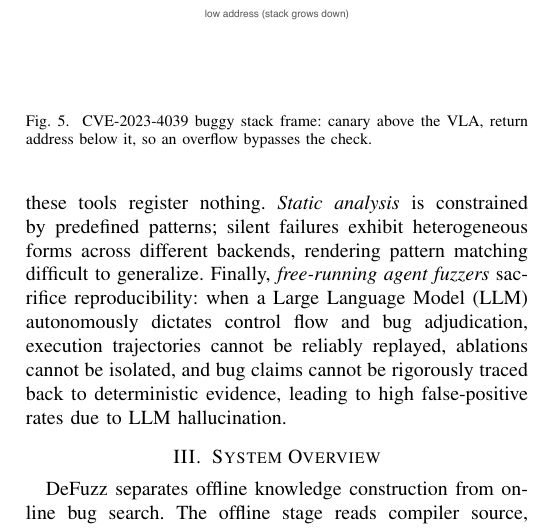
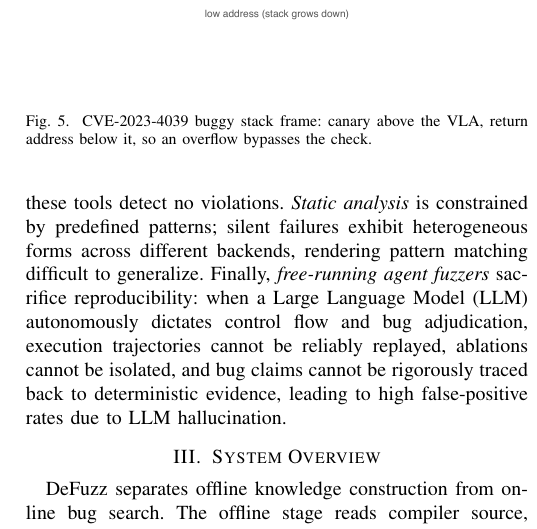
Before and after one commit to SEU-SSH/zjy-paper, a LaTeX paper (main.tex): part of one column of page 4 of 10, cut so that both start at the same text. Compiled offline with pdfLaTeX.

Commit message:
docs(paper): replace artificial 'register nothing' with 'detect no violations'

```diff
--- a/main.tex
+++ b/main.tex
@@ -157,7 +157,7 @@ This class of failure is \emph{double-silent}: it raises no error at compile tim
 
 \subsection{Why Existing Methods Miss It}
 Systematically exposing silent failures requires overcoming the oracle gap.
-\emph{Crash and differential fuzzing} (e.g., Csmith, YARPGen) monitor surface-level signals, whether the program crashes or disagrees with another compiler's output. By definition, a silent failure preserves the original program semantics and does not induce a crash unless actively exploited; thus, these tools register nothing. \emph{Static analysis} is constrained by predefined patterns; silent failures exhibit heterogeneous forms across different backends, rendering pattern matching difficult to generalize. Finally, \emph{free-running agent fuzzers} sacrifice reproducibility: when a Large Language Model (LLM) autonomously dictates control flow and bug adjudication, execution trajectories cannot be reliably replayed, ablations cannot be isolated, and bug claims cannot be rigorously traced back to deterministic evidence, leading to high false-positive rates due to LLM hallucination.
+\emph{Crash and differential fuzzing} (e.g., Csmith, YARPGen) monitor surface-level signals, whether the program crashes or disagrees with another compiler's output. By definition, a silent failure preserves the original program semantics and does not induce a crash unless actively exploited; thus, these tools detect no violations. \emph{Static analysis} is constrained by predefined patterns; silent failures exhibit heterogeneous forms across different backends, rendering pattern matching difficult to generalize. Finally, \emph{free-running agent fuzzers} sacrifice reproducibility: when a Large Language Model (LLM) autonomously dictates control flow and bug adjudication, execution trajectories cannot be reliably replayed, ablations cannot be isolated, and bug claims cannot be rigorously traced back to deterministic evidence, leading to high false-positive rates due to LLM hallucination.
 
 \section{System Overview}\label{sec:overview}
 
```
Also changed, not shown: main.pdf, main.tex (2 more changed lines).
